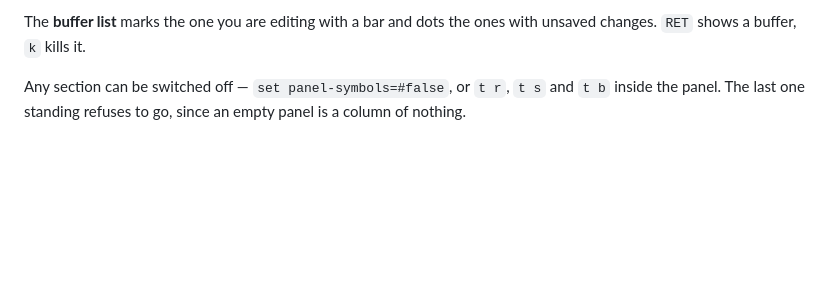
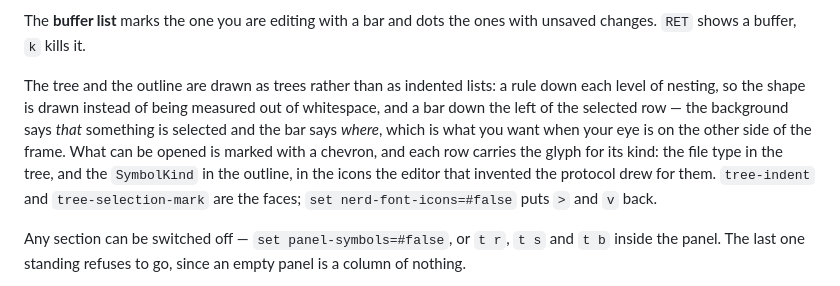
Before and after one commit to alejandro-llanes/maxgus-editor, a Markdown page: README.md, the part around the change. Rendered like a GitHub page; blank space fills up the shorter version.

Commit message:
Describe what the panels look like, not just their faces
The rules down each level of nesting, the bar beside the selected row and
the chevron on what can be opened were in the changelog and in the list of
faces, and nowhere in the part of the README that describes the panel they
are in. Somebody reading it would meet them on screen first.

Written after v1.0.0 was tagged, so the README inside those archives does
not have it. It is a paragraph about how something looks, not a wrong
instruction, and re-cutting a tag mid-build for it would cost more than it
is worth.

```diff
--- a/README.md
+++ b/README.md
@@ -308,6 +308,17 @@ the buffer, the section is not empty: it is **absent**, heading and all.
 
 The **buffer list** marks the one you are editing with a bar and dots the ones
 with unsaved changes. `RET` shows a buffer, `k` kills it.
+
+The tree and the outline are drawn as trees rather than as indented lists: a
+rule down each level of nesting, so the shape is drawn instead of being
+measured out of whitespace, and a bar down the left of the selected row —
+the background says *that* something is selected and the bar says *where*,
+which is what you want when your eye is on the other side of the frame. What
+can be opened is marked with a chevron, and each row carries the glyph for
+its kind: the file type in the tree, and the `SymbolKind` in the outline, in
+the icons the editor that invented the protocol drew for them. `tree-indent`
+and `tree-selection-mark` are the faces; `set nerd-font-icons=#false` puts
+`>` and `v` back.
 
 Any section can be switched off — `set panel-symbols=#false`, or `t r`, `t s`
 and `t b` inside the panel. The last one standing refuses to go, since an
```
